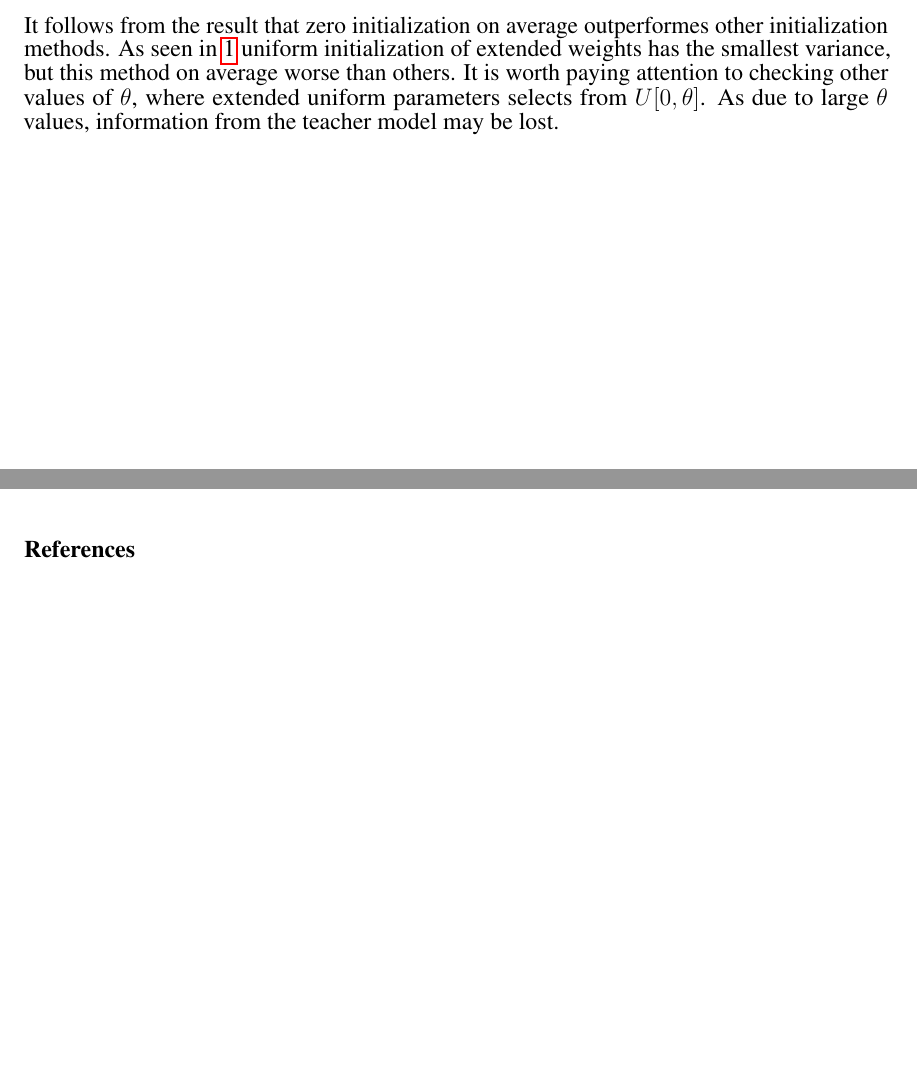
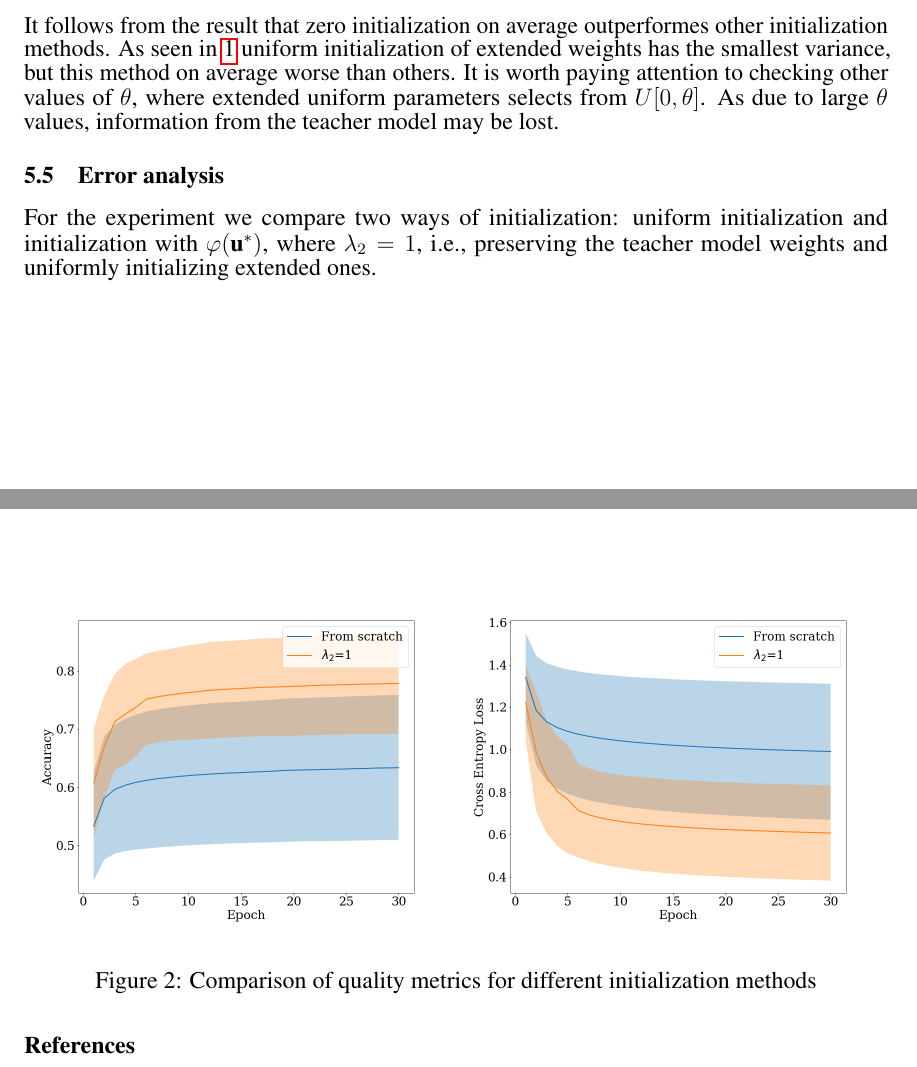
Before and after one commit to Intelligent-Systems-Phystech/2022-Project-97, a LaTeX paper (paper/Petrushina2022AntiDistillation.tex): two parts of pages 4 and 5 of 5, joined at a grey line, cut so that both start at the same text, the shorter picture padded with empty space. Compiled offline with pdfLaTeX.

Commit message:
add error analysis

```diff
--- a/paper/Petrushina2022AntiDistillation.tex
+++ b/paper/Petrushina2022AntiDistillation.tex
@@ -15,6 +15,8 @@
 \usepackage{natbib}
 \usepackage{doi}
 \usepackage{subfig, epsfig}
+
+\graphicspath{ {../figures/} }
 
 \title{Anti-Distillation: Knowledge Transfer from Simple Model to a Complex One}
 
@@ -154,5 +156,16 @@ It follows from the result that zero initialization on average outperformes othe
  \caption{Comparison of quality metrics for different initialization methods}
   \label{fig:1}
+\end{figure}
+
+\subsection{Error analysis}
+
+For the experiment we compare two ways of initialization: uniform initialization and initialization with $\varphi(\textbf{u}^*)$, where $\lambda_2 = 1$, i.e., preserving the teacher model weights and uniformly initializing extended ones.
+
+\begin{figure}[!t]
+  \subfloat{\includegraphics[width=0.5\textwidth]{l2_acc.png}}
+  \subfloat{\includegraphics[width=0.5\textwidth]{l2_loss.png}}\\
+ \caption{Comparison of quality metrics for different initialization methods}
+  \label{fig:2}
 \end{figure}
 
 \newpage
```
Also changed, not shown: figures/base_acc.eps (renamed from figures/accuracy.eps), figures/base_accuracy.png (renamed from figures/accuracy.png), figures/l2_acc.eps (renamed from figures/l1_acc.eps), figures/l2_acc.png (renamed from figures/l1_acc.png), figures/l2_loss.eps (renamed from figures/l1_loss.eps), figures/l2_loss.png (renamed from figures/l1_loss.png), paper/Petrushina2022AntiDistillation.pdf, paper/Petrushina2022AntiDistillation.tex (4 more changed lines).
